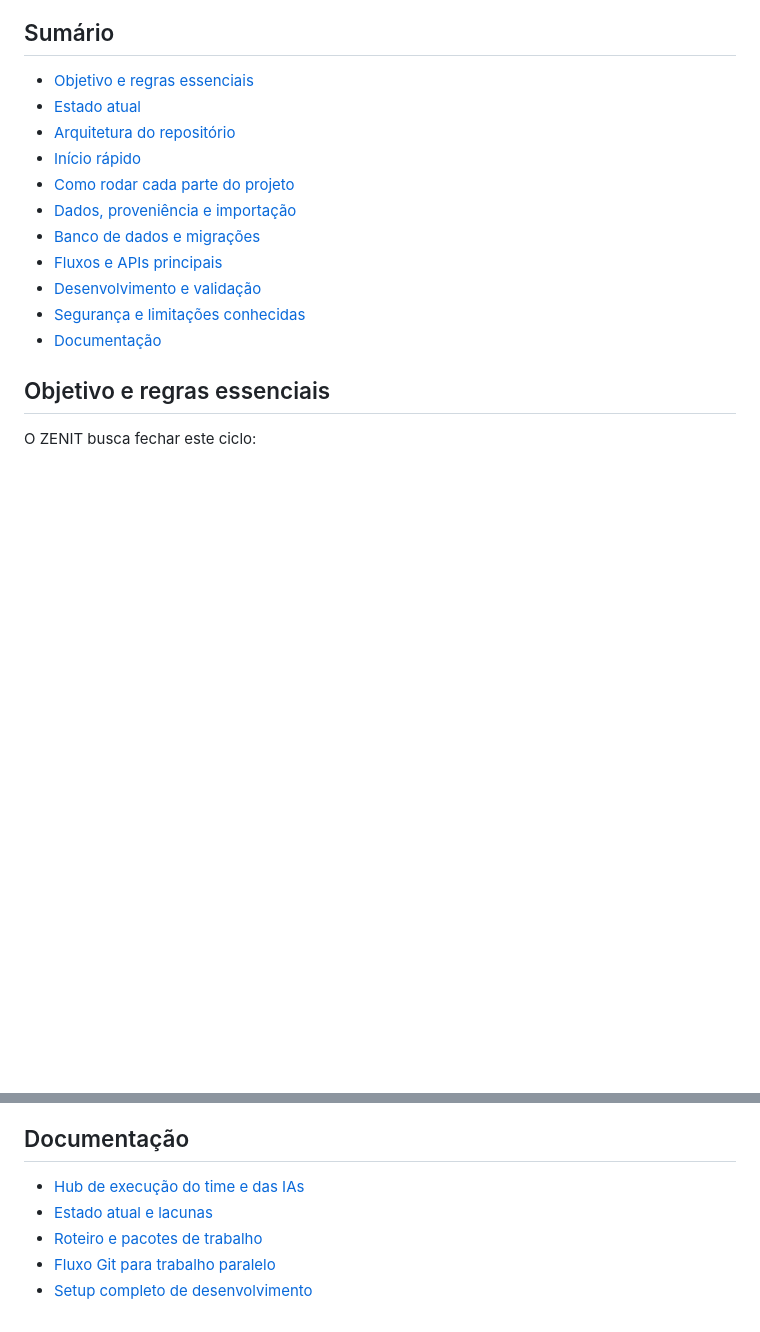
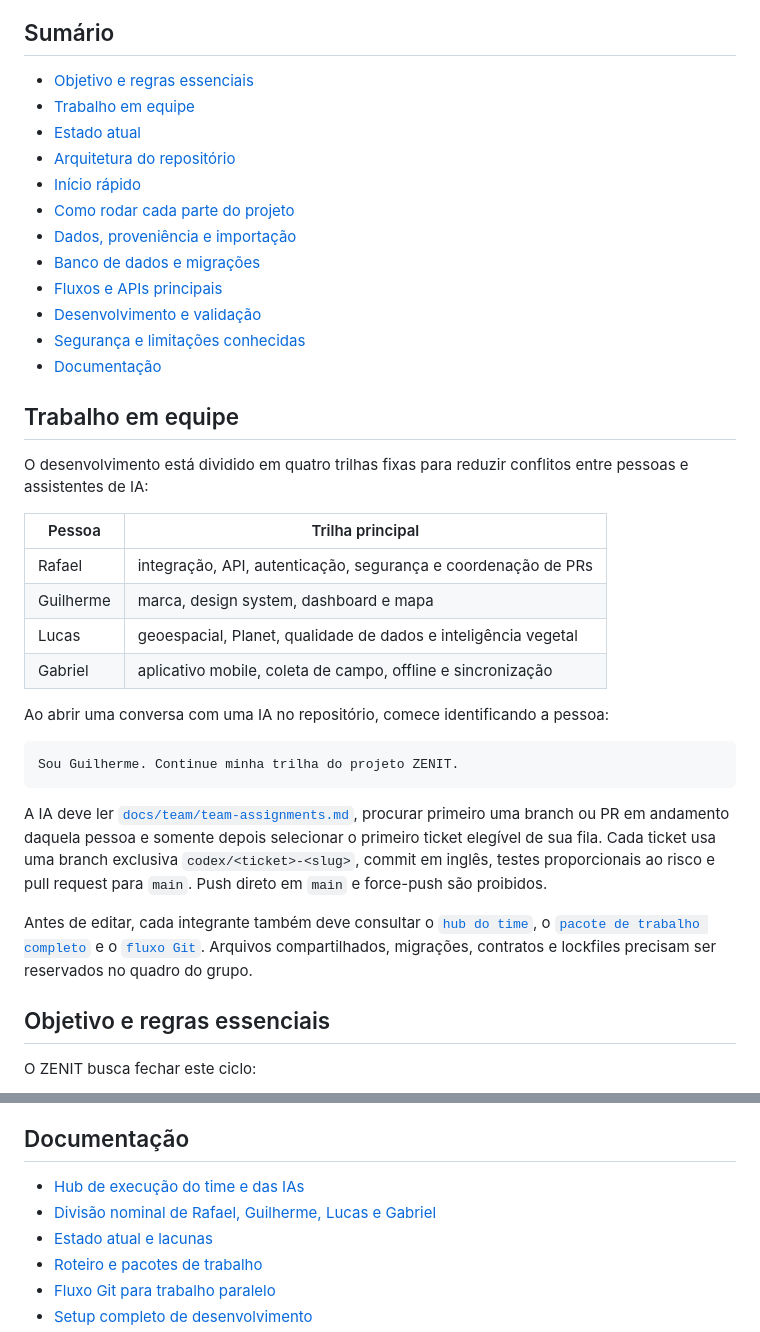
Before and after one commit to rafadonas/zenit, a Markdown page: README.md, 2 parts joined by grey strips. Rendered like a GitHub page; blank space fills up the shorter version.

Commit message:
Document team onboarding in README

````diff
--- a/README.md
+++ b/README.md
@@ -12,6 +12,7 @@ de campo e relatórios auditáveis.
 ## Sumário
 
 - [Objetivo e regras essenciais](#objetivo-e-regras-essenciais)
+- [Trabalho em equipe](#trabalho-em-equipe)
 - [Estado atual](#estado-atual)
 - [Arquitetura do repositório](#arquitetura-do-repositório)
 - [Início rápido](#início-rápido)
@@ -22,6 +23,36 @@ de campo e relatórios auditáveis.
 - [Desenvolvimento e validação](#desenvolvimento-e-validação)
 - [Segurança e limitações conhecidas](#segurança-e-limitações-conhecidas)
 - [Documentação](#documentação)
+
+## Trabalho em equipe
+
+O desenvolvimento está dividido em quatro trilhas fixas para reduzir conflitos
+entre pessoas e assistentes de IA:
+
+| Pessoa | Trilha principal |
+| --- | --- |
+| Rafael | integração, API, autenticação, segurança e coordenação de PRs |
+| Guilherme | marca, design system, dashboard e mapa |
+| Lucas | geoespacial, Planet, qualidade de dados e inteligência vegetal |
+| Gabriel | aplicativo mobile, coleta de campo, offline e sincronização |
+
+Ao abrir uma conversa com uma IA no repositório, comece identificando a pessoa:
+
+```text
+Sou Guilherme. Continue minha trilha do projeto ZENIT.
+```
+
+A IA deve ler [`docs/team/team-assignments.md`](docs/team/team-assignments.md),
+procurar primeiro uma branch ou PR em andamento daquela pessoa e somente depois
+selecionar o primeiro ticket elegível de sua fila. Cada ticket usa uma branch
+exclusiva `codex/<ticket>-<slug>`, commit em inglês, testes proporcionais ao risco
+e pull request para `main`. Push direto em `main` e force-push são proibidos.
+
+Antes de editar, cada integrante também deve consultar o
+[`hub do time`](docs/team/README.md), o
+[`pacote de trabalho completo`](docs/team/work-packages.md) e o
+[`fluxo Git`](docs/team/git-collaboration-workflow.md). Arquivos compartilhados,
+migrações, contratos e lockfiles precisam ser reservados no quadro do grupo.
 
 ## Objetivo e regras essenciais
 
@@ -811,6 +842,7 @@ Use `--expect-empty` apenas em um banco recém-inicializado, como o da CI.
 ## Documentação
 
 - [Hub de execução do time e das IAs](docs/team/README.md)
+- [Divisão nominal de Rafael, Guilherme, Lucas e Gabriel](docs/team/team-assignments.md)
 - [Estado atual e lacunas](docs/team/current-state-and-gaps.md)
 - [Roteiro e pacotes de trabalho](docs/team/execution-roadmap.md)
 - [Fluxo Git para trabalho paralelo](docs/team/git-collaboration-workflow.md)
````
